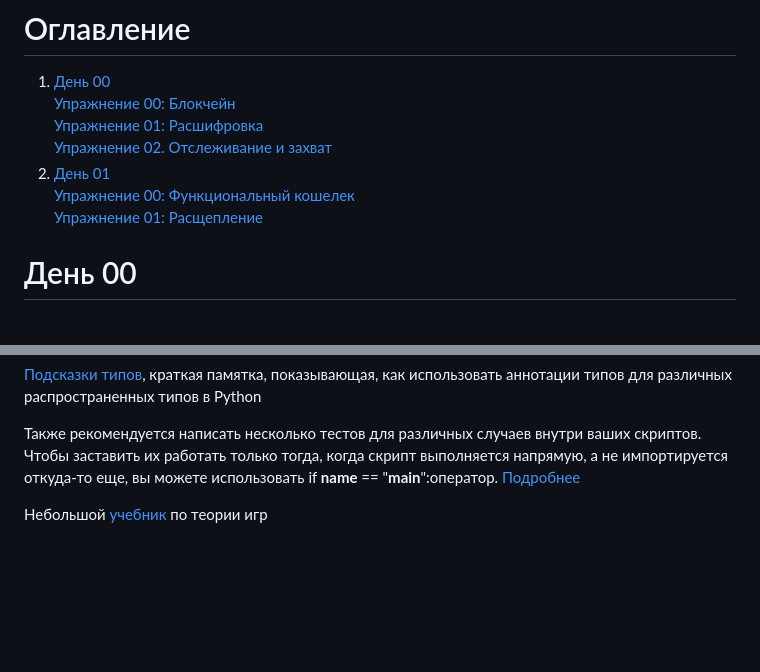
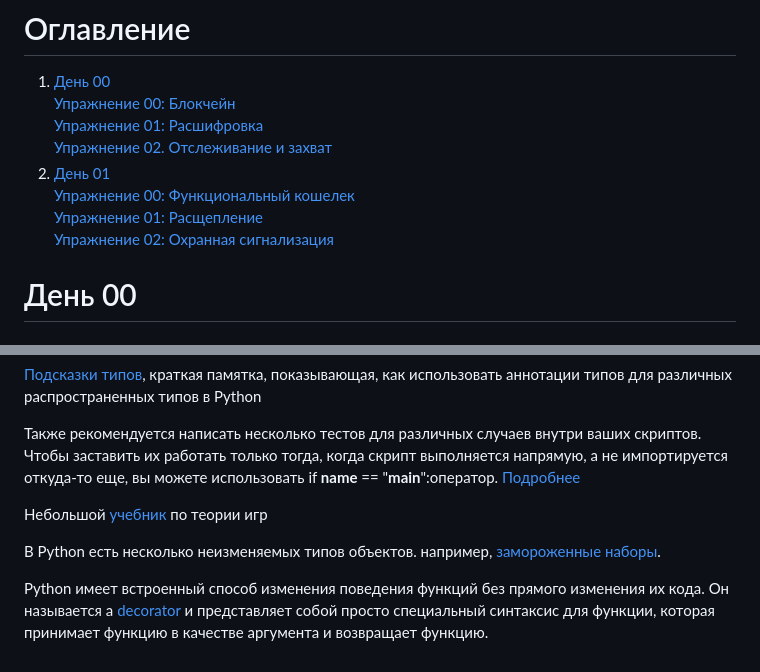
Before and after one commit to Sb1414/intensive_on_python, a Markdown page: README.md, 2 parts joined by grey strips. GitHub-like rendering; blank space fills up the shorter version.

```diff
--- a/README.md
+++ b/README.md
@@ -8,7 +8,8 @@
     [Упражнение 02. Отслеживание и захват](#упражнение-02-отслеживание-и-захват)
 2. [День 01](#день-01)\
     [Упражнение 00: Функциональный кошелек](#упражнение-00-функциональный-кошелек)\
-    [Упражнение 01: Расщепление](#упражнение-01-расщепление)
+    [Упражнение 01: Расщепление](#упражнение-01-расщепление)\
+    [Упражнение 02: Охранная сигнализация](#упражнение-02-охранная-сигнализация)
 
 # День 00
 ## Упражнение 00: Блокчейн
@@ -75,3 +117,7 @@
 Также рекомендуется написать несколько тестов для различных случаев внутри ваших скриптов. Чтобы заставить их работать только тогда, когда скрипт выполняется напрямую, а не импортируется откуда-то еще, вы можете использовать if __name__ == \"__main__\":оператор. [Подробнее](<https://www.geeksforgeeks.org/what-does-the-if-__name__-__main__-do/>)
 
 Небольшой [учебник](<https://ncase.me/trust/>) по теории игр
+
+В Python есть несколько неизменяемых типов объектов. например, [замороженные наборы](<https://docs.python.org/3/library/stdtypes.html#frozenset>).
+
+Python имеет встроенный способ изменения поведения функций без прямого изменения их кода. Он называется a [decorator](<https://realpython.com/primer-on-python-decorators/>) и представляет собой просто специальный синтаксис для функции, которая принимает функцию в качестве аргумента и возвращает функцию.
```
Also changed, not shown: other parts of README.md (+41 -0 lines).
